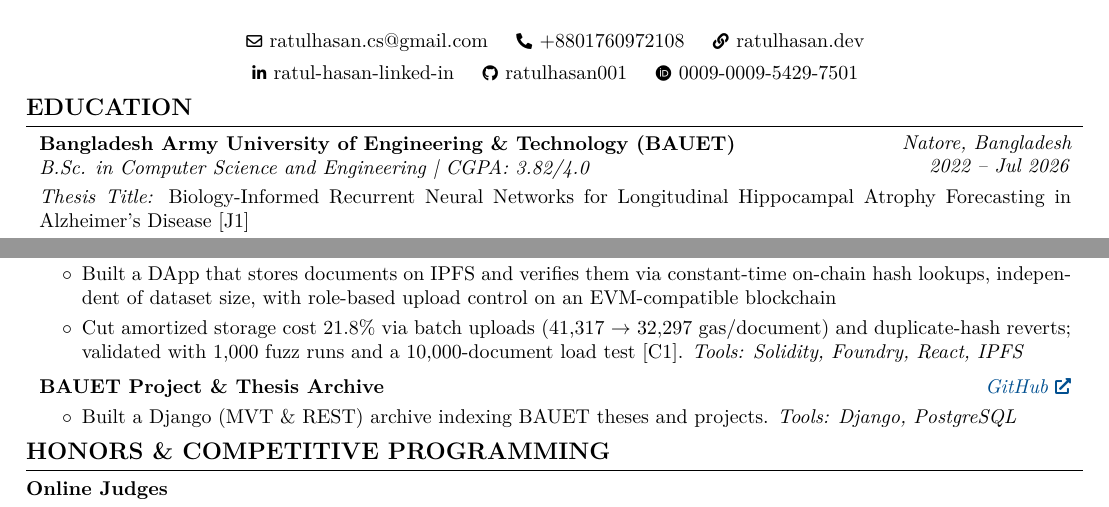
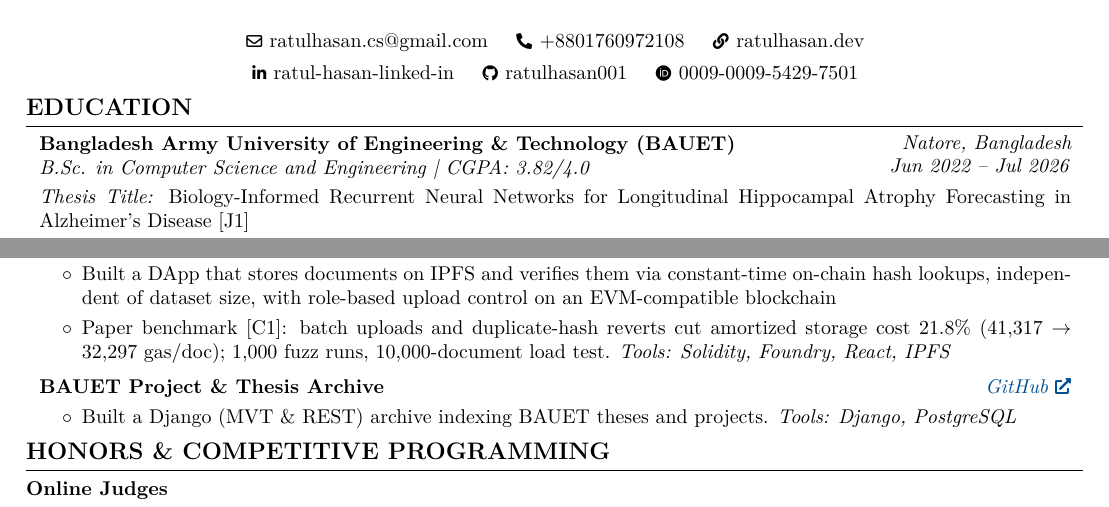
Before and after one commit to ratulhasan001/MyCV, a LaTeX document (sample.tex): two parts of pages 1 and 2 of 2, joined at a grey line, cut so that both start at the same text. Compiled offline with pdfLaTeX.

Commit message:
Attribute LedgerSeal gas figures to the paper's benchmark; BAUET dates Jun 2022 - Jul 2026

```diff
--- a/sample.tex
+++ b/sample.tex
@@ -213,7 +213,7 @@ urlcolor=primaryColor
 	\section{EDUCATION}
 
 	\begin{twocolentry}{
-			\textit{Natore, Bangladesh\\2022 -- Jul 2026}}
+			\textit{Natore, Bangladesh\\Jun 2022 -- Jul 2026}}
 		\textbf{Bangladesh Army University of Engineering \& Technology (BAUET)}
 
 		\textit{B.Sc. in Computer Science and Engineering | CGPA: 3.82/4.0}
@@ -398,7 +398,7 @@ urlcolor=primaryColor
 	\begin{onecolentry}
 		\begin{highlights}
 			\item Built a DApp that stores documents on IPFS and verifies them via constant-time on-chain hash lookups, independent of dataset size, with role-based upload control on an EVM-compatible blockchain
-			\item Cut amortized storage cost 21.8\% via batch uploads (41,317 $\rightarrow$ 32,297 gas/document) and duplicate-hash reverts; validated with 1,000 fuzz runs and a 10,000-document load test [C1]. \textit{Tools: Solidity, Foundry, React, IPFS}
+			\item Paper benchmark [C1]: batch uploads and duplicate-hash reverts cut amortized storage cost 21.8\% (41,317 $\rightarrow$ 32,297 gas/doc); 1,000 fuzz runs, 10,000-document load test. \textit{Tools: Solidity, Foundry, React, IPFS}
 		\end{highlights}
 	\end{onecolentry}
 
```
Also changed, not shown: sample.pdf.
